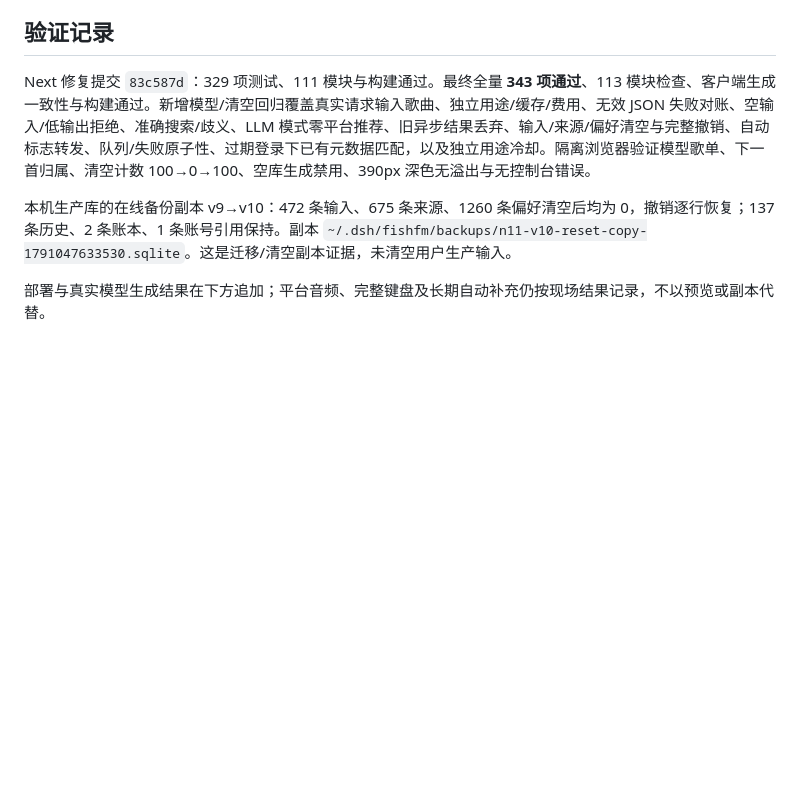
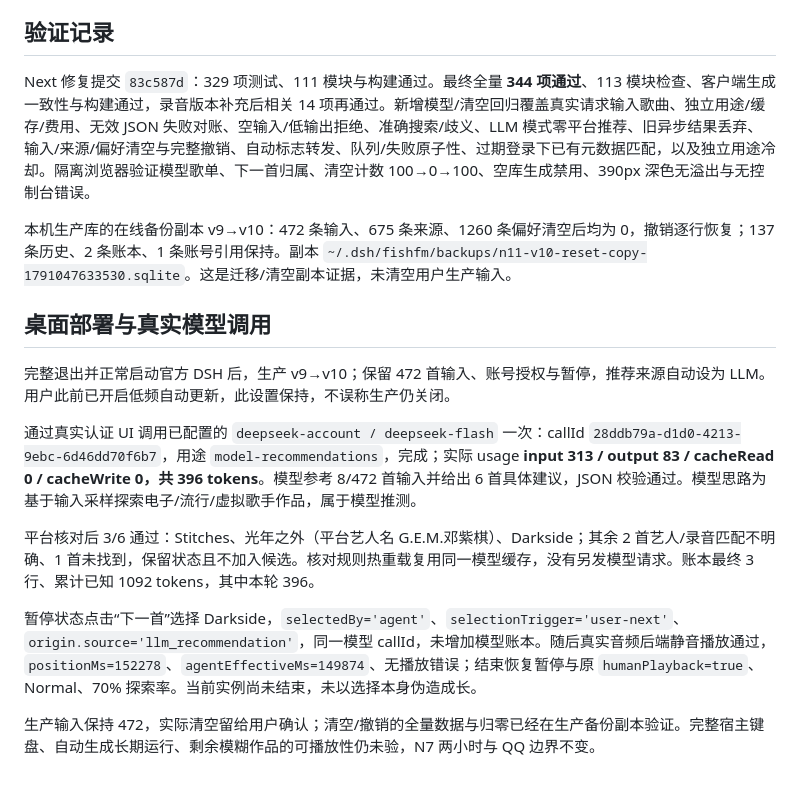
Before and after one commit to A7m0spHere/dsh-feiyuFM, a Markdown page: docs/spikes/N11-model-playlist.md, the part around the change. Drawn GitHub-style; blank space fills up the shorter version.

Commit message:
记录模型具体推荐歌单与真实音频闭环验证

```diff
--- a/docs/spikes/N11-model-playlist.md
+++ b/docs/spikes/N11-model-playlist.md
@@ -28,8 +28,18 @@ Core 选择器仅同步读取模型已核对的缓存条目，保留禁播、暂
 
 ## 验证记录
 
-Next 修复提交 `83c587d`：329 项测试、111 模块与构建通过。最终全量 **343 项通过**、113 模块检查、客户端生成一致性与构建通过。新增模型/清空回归覆盖真实请求输入歌曲、独立用途/缓存/费用、无效 JSON 失败对账、空输入/低输出拒绝、准确搜索/歧义、LLM 模式零平台推荐、旧异步结果丢弃、输入/来源/偏好清空与完整撤销、自动标志转发、队列/失败原子性、过期登录下已有元数据匹配，以及独立用途冷却。隔离浏览器验证模型歌单、下一首归属、清空计数 100→0→100、空库生成禁用、390px 深色无溢出与无控制台错误。
+Next 修复提交 `83c587d`：329 项测试、111 模块与构建通过。最终全量 **344 项通过**、113 模块检查、客户端生成一致性与构建通过，录音版本补充后相关 14 项再通过。新增模型/清空回归覆盖真实请求输入歌曲、独立用途/缓存/费用、无效 JSON 失败对账、空输入/低输出拒绝、准确搜索/歧义、LLM 模式零平台推荐、旧异步结果丢弃、输入/来源/偏好清空与完整撤销、自动标志转发、队列/失败原子性、过期登录下已有元数据匹配，以及独立用途冷却。隔离浏览器验证模型歌单、下一首归属、清空计数 100→0→100、空库生成禁用、390px 深色无溢出与无控制台错误。
 
 本机生产库的在线备份副本 v9→v10：472 条输入、675 条来源、1260 条偏好清空后均为 0，撤销逐行恢复；137 条历史、2 条账本、1 条账号引用保持。副本 `~/.dsh/fishfm/backups/n11-v10-reset-copy-1791047633530.sqlite`。这是迁移/清空副本证据，未清空用户生产输入。
 
-部署与真实模型生成结果在下方追加；平台音频、完整键盘及长期自动补充仍按现场结果记录，不以预览或副本代替。
+## 桌面部署与真实模型调用
+
+完整退出并正常启动官方 DSH 后，生产 v9→v10；保留 472 首输入、账号授权与暂停，推荐来源自动设为 LLM。用户此前已开启低频自动更新，此设置保持，不误称生产仍关闭。
+
+通过真实认证 UI 调用已配置的 `deepseek-account / deepseek-flash` 一次：callId `28ddb79a-d1d0-4213-9ebc-6d46dd70f6b7`，用途 `model-recommendations`，完成；实际 usage **input 313 / output 83 / cacheRead 0 / cacheWrite 0，共 396 tokens**。模型参考 8/472 首输入并给出 6 首具体建议，JSON 校验通过。模型思路为基于输入采样探索电子/流行/虚拟歌手作品，属于模型推测。
+
+平台核对后 3/6 通过：Stitches、光年之外（平台艺人名 G.E.M.邓紫棋）、Darkside；其余 2 首艺人/录音匹配不明确、1 首未找到，保留状态且不加入候选。核对规则热重载复用同一模型缓存，没有另发模型请求。账本最终 3 行、累计已知 1092 tokens，其中本轮 396。
+
+暂停状态点击“下一首”选择 Darkside，`selectedBy='agent'`、`selectionTrigger='user-next'`、`origin.source='llm_recommendation'`，同一模型 callId，未增加模型账本。随后真实音频后端静音播放通过，`positionMs=152278`、`agentEffectiveMs=149874`、无播放错误；结束恢复暂停与原 `humanPlayback=true`、Normal、70% 探索率。当前实例尚未结束，未以选择本身伪造成长。
+
+生产输入保持 472，实际清空留给用户确认；清空/撤销的全量数据与归零已经在生产备份副本验证。完整宿主键盘、自动生成长期运行、剩余模糊作品的可播放性仍未验，N7 两小时与 QQ 边界不变。
```
Also changed, not shown: AGENTS.md (+1 -1 lines), docs/PROJECT_PLAN.md (+1 -1 lines).
